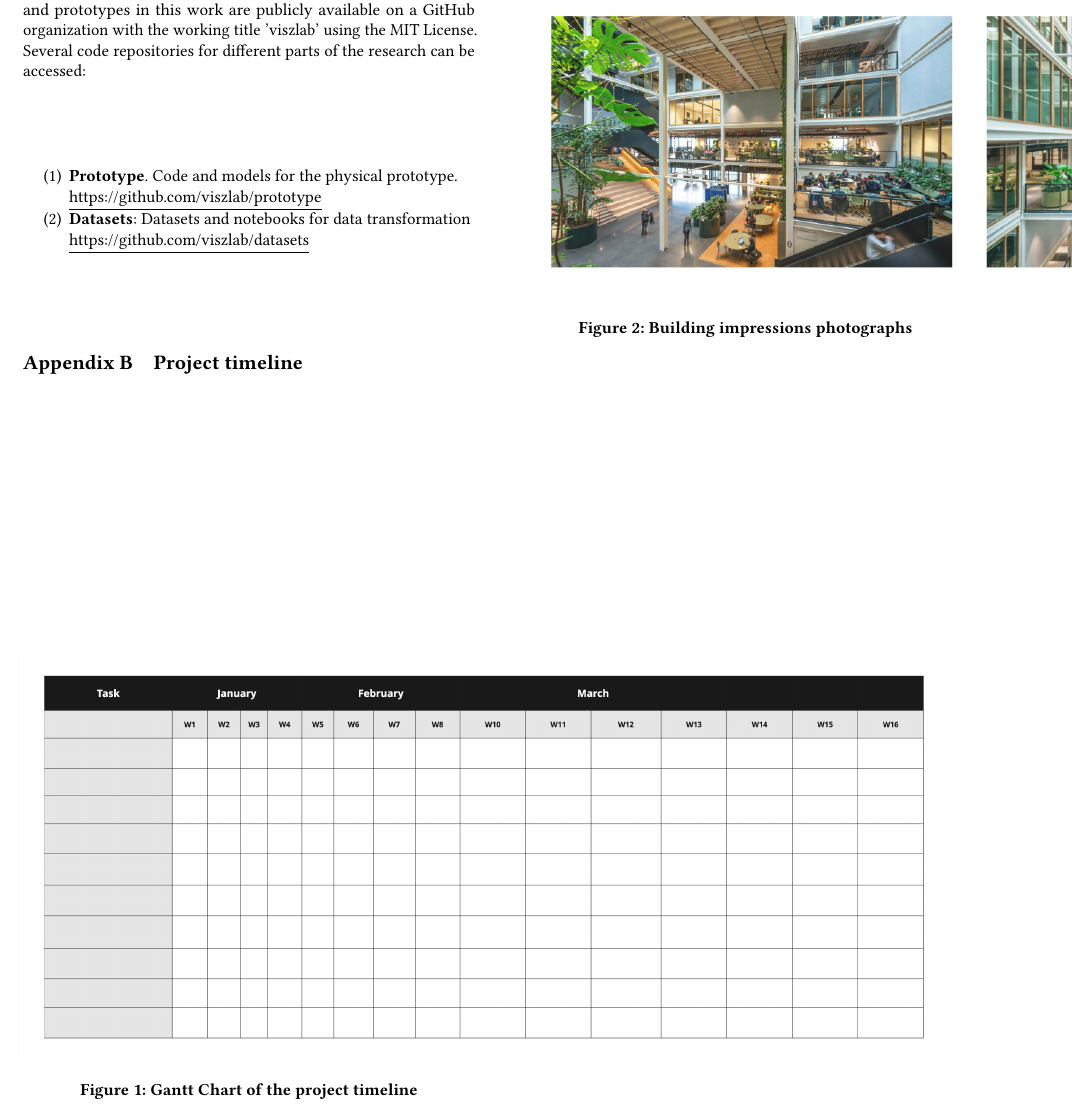
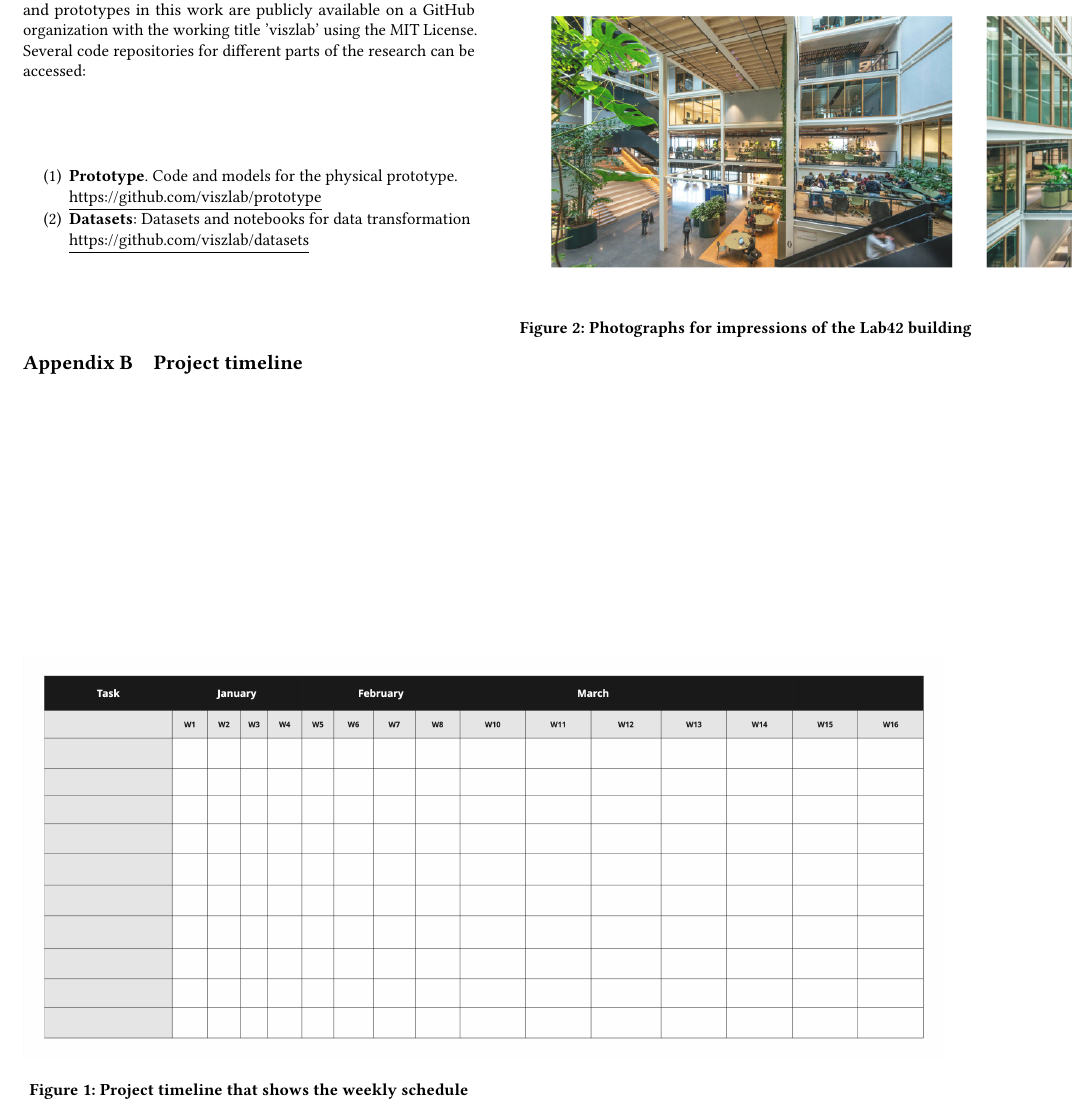
Before and after one commit to viszlab/milestones, a LaTeX thesis (thesis-design/setup.tex, which reads thesis-design/sections/appendix.tex): part of page 5 of 5, cut so that both start at the same text. Compiled offline with pdfLaTeX.

Commit message:
Update appendix captions

```diff
--- a/thesis-design/sections/appendix.tex
+++ b/thesis-design/sections/appendix.tex
@@ -24,7 +24,7 @@ In the spirit of open research, to support reproducibility and enable future wor
     \centering
     \captionsetup{justification=centering}
     \includegraphics[width=0.8\paperwidth]{timeline-placeholder.jpg}
-    \caption{Gantt Chart of the project timeline}
+    \caption{Project timeline that shows the weekly schedule}
     \label{fig:timeline}
 \end{figure}
 
@@ -35,7 +35,7 @@ In the spirit of open research, to support reproducibility and enable future wor
     \centering
     \captionsetup{justification=centering}
     \includegraphics[width=0.686\paperwidth]{building-impressions.jpg}
-    \caption{Building impressions photographs}
+    \caption{Photographs for impressions of the Lab42 building}
     \label{fig:building}
 \end{figure}
 
```
Also changed, not shown: 1 other file.
